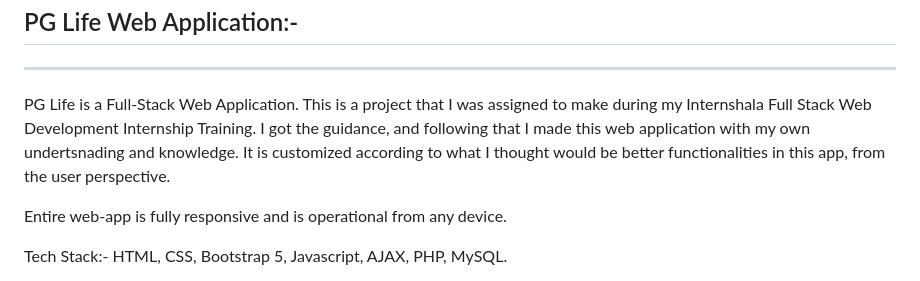
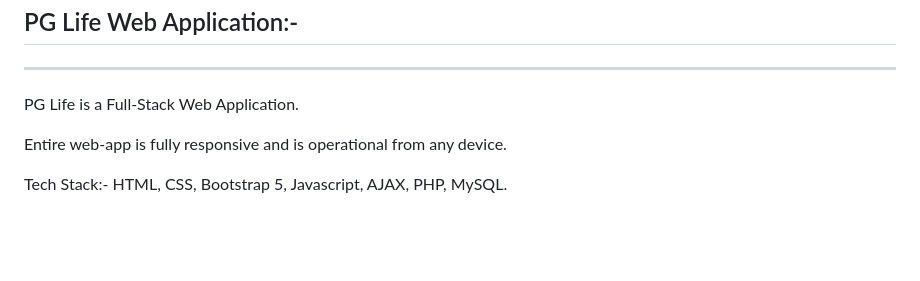
Before and after one commit to MayankPandey11/PG-LIFE-website, a Markdown page: README.md, the part around the change. GitHub-like rendering; blank space fills up the shorter version.

```diff
--- a/README.md
+++ b/README.md
@@ -2,10 +2,7 @@ PG Life Web Application:-
 --------------------------------------------------------------------------------------------------
 --------------------------------------------------------------------------------------------------
 
-PG Life is a Full-Stack Web Application. This is a project that I was assigned to make during my
-Internshala Full Stack Web Development Internship Training. I got the guidance, and following that
-I made this web application with my own undertsnading and knowledge. It is customized according to
-what I thought would be better functionalities in this app, from the user perspective.
+PG Life is a Full-Stack Web Application.
 
 Entire web-app is fully responsive and is operational from any device.
 
```
